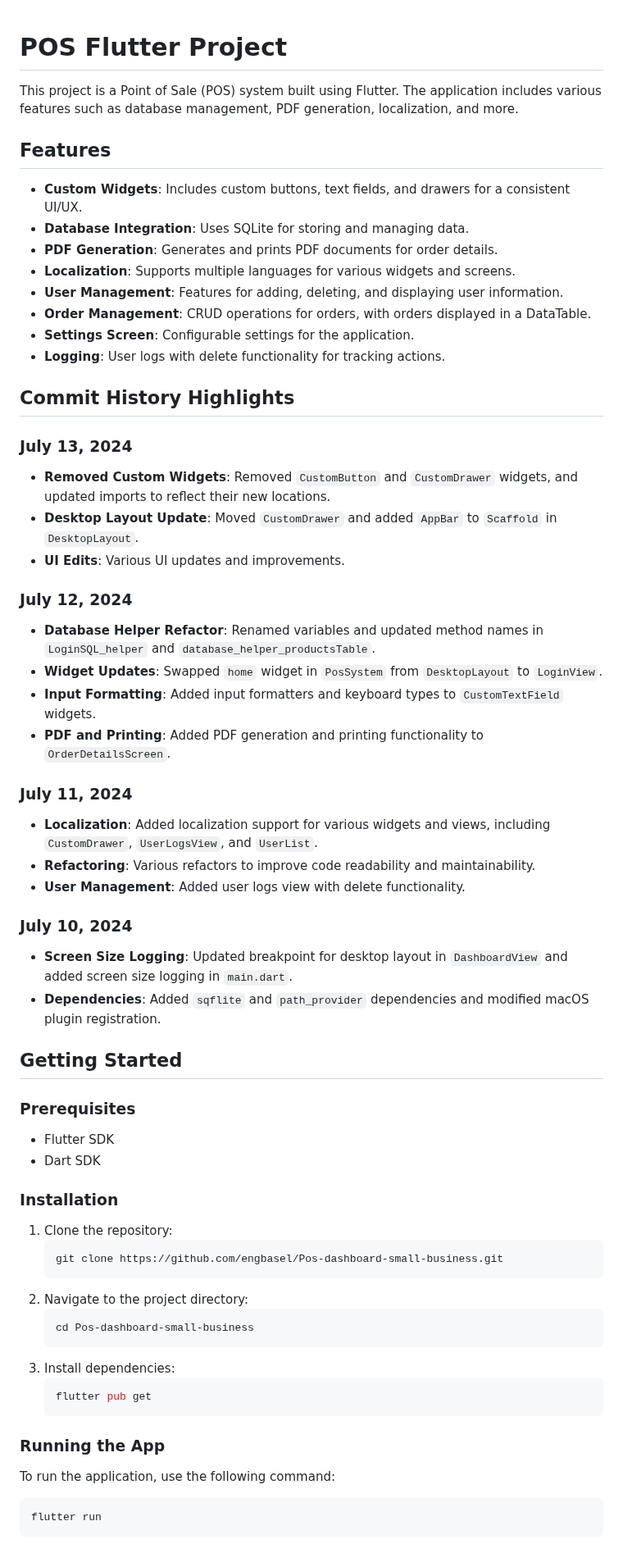
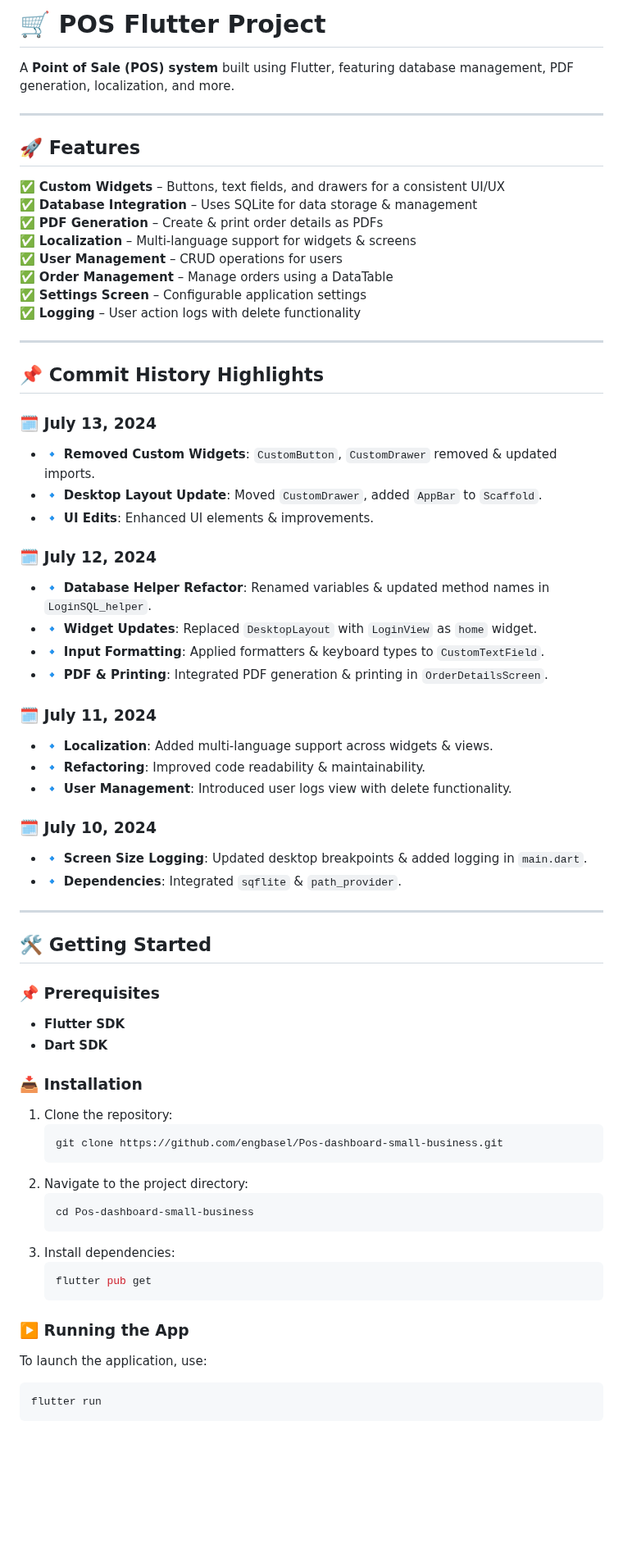
Before and after one commit to engbasel/Pos-dashboard-small-business, a Markdown page: README.md, the part around one of its changes. Shown at 82% size. Drawn GitHub-style; blank space fills up the shorter version.

````diff
--- a/README.md
+++ b/README.md
@@ -1,50 +1,49 @@
+# 🛒 POS Flutter Project
 
-# POS Flutter Project
+A **Point of Sale (POS) system** built using Flutter, featuring database management, PDF generation, localization, and more.
 
-This project is a Point of Sale (POS) system built using Flutter. The application includes various features such as database management, PDF generation, localization, and more.
+---
+## 🚀 Features
+✅ **Custom Widgets** – Buttons, text fields, and drawers for a consistent UI/UX
+✅ **Database Integration** – Uses SQLite for data storage & management
+✅ **PDF Generation** – Create & print order details as PDFs
+✅ **Localization** – Multi-language support for widgets & screens
+✅ **User Management** – CRUD operations for users
+✅ **Order Management** – Manage orders using a DataTable
+✅ **Settings Screen** – Configurable application settings
+✅ **Logging** – User action logs with delete functionality
 
-## Features
+---
+## 📌 Commit History Highlights
 
-- **Custom Widgets**: Includes custom buttons, text fields, and drawers for a consistent UI/UX.
-- **Database Integration**: Uses SQLite for storing and managing data.
-- **PDF Generation**: Generates and prints PDF documents for order details.
-- **Localization**: Supports multiple languages for various widgets and screens.
-- **User Management**: Features for adding, deleting, and displaying user information.
-- **Order Management**: CRUD operations for orders, with orders displayed in a DataTable.
-- **Settings Screen**: Configurable settings for the application.
-- **Logging**: User logs with delete functionality for tracking actions.
+### 🗓️ July 13, 2024
+- 🔹 **Removed Custom Widgets**: `CustomButton`, `CustomDrawer` removed & updated imports.
+- 🔹 **Desktop Layout Update**: Moved `CustomDrawer`, added `AppBar` to `Scaffold`.
+- 🔹 **UI Edits**: Enhanced UI elements & improvements.
 
-## Commit History Highlights
+### 🗓️ July 12, 2024
+- 🔹 **Database Helper Refactor**: Renamed variables & updated method names in `LoginSQL_helper`.
+- 🔹 **Widget Updates**: Replaced `DesktopLayout` with `LoginView` as `home` widget.
+- 🔹 **Input Formatting**: Applied formatters & keyboard types to `CustomTextField`.
+- 🔹 **PDF & Printing**: Integrated PDF generation & printing in `OrderDetailsScreen`.
 
-### July 13, 2024
-- **Removed Custom Widgets**: Removed `CustomButton` and `CustomDrawer` widgets, and updated imports to reflect their new locations.
-- **Desktop Layout Update**: Moved `CustomDrawer` and added `AppBar` to `Scaffold` in `DesktopLayout`.
-- **UI Edits**: Various UI updates and improvements.
+### 🗓️ July 11, 2024
+- 🔹 **Localization**: Added multi-language support across widgets & views.
+- 🔹 **Refactoring**: Improved code readability & maintainability.
+- 🔹 **User Management**: Introduced user logs view with delete functionality.
 
-### July 12, 2024
-- **Database Helper Refactor**: Renamed variables and updated method names in `LoginSQL_helper` and `database_helper_productsTable`.
-- **Widget Updates**: Swapped `home` widget in `PosSystem` from `DesktopLayout` to `LoginView`.
-- **Input Formatting**: Added input formatters and keyboard types to `CustomTextField` widgets.
-- **PDF and Printing**: Added PDF generation and printing functionality to `OrderDetailsScreen`.
+### 🗓️ July 10, 2024
+- 🔹 **Screen Size Logging**: Updated desktop breakpoints & added logging in `main.dart`.
+- 🔹 **Dependencies**: Integrated `sqflite` & `path_provider`.
 
-### July 11, 2024
-- **Localization**: Added localization support for various widgets and views, including `CustomDrawer`, `UserLogsView`, and `UserList`.
-- **Refactoring**: Various refactors to improve code readability and maintainability.
-- **User Management**: Added user logs view with delete functionality.
+---
+## 🛠️ Getting Started
 
-### July 10, 2024
-- **Screen Size Logging**: Updated breakpoint for desktop layout in `DashboardView` and added screen size logging in `main.dart`.
-- **Dependencies**: Added `sqflite` and `path_provider` dependencies and modified macOS plugin registration.
+### 📌 Prerequisites
+- **Flutter SDK**
+- **Dart SDK**
 
-## Getting Started
-
-### Prerequisites
-
-- Flutter SDK
-- Dart SDK
-
-### Installation
-
+### 📥 Installation
 1. Clone the repository:
    ```sh
    git clone https://github.com/engbasel/Pos-dashboard-small-business.git
@@ -58,9 +57,8 @@ This project is a Point of Sale (POS) system built using Flutter. The applicatio
    flutter pub get
    ```
 
-### Running the App
-
-To run the application, use the following command:
+### ▶️ Running the App
+To launch the application, use:
 ```sh
 flutter run
 ```
````
Also changed, not shown: other parts of README.md (+15 -17 lines).
